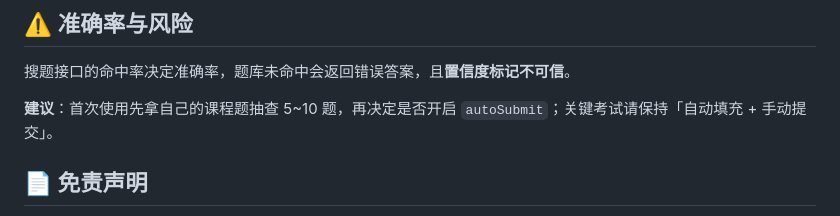
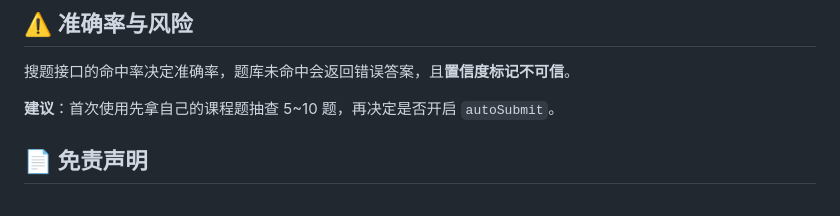
Before and after one commit to YX-21/CourseMate, a Markdown page: README.md, the part around the change. Drawn GitHub-style.

Commit message:
Refine suggestion wording in README
Removed redundant text in suggestions section.

```diff
--- a/README.md
+++ b/README.md
@@ -144,7 +144,7 @@ cp mcp/config.example.json mcp/config.json
 
 搜题接口的命中率决定准确率，题库未命中会返回错误答案，且**置信度标记不可信**。
 
-**建议**：首次使用先拿自己的课程题抽查 5~10 题，再决定是否开启 `autoSubmit`；关键考试请保持「自动填充 + 手动提交」。
+**建议**：首次使用先拿自己的课程题抽查 5~10 题，再决定是否开启 `autoSubmit`。
 
 ## 📄 免责声明
 
```
